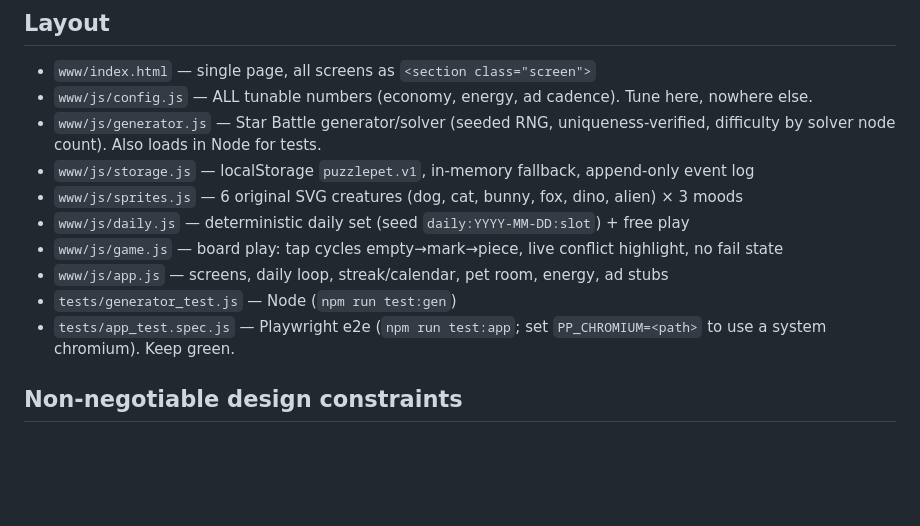
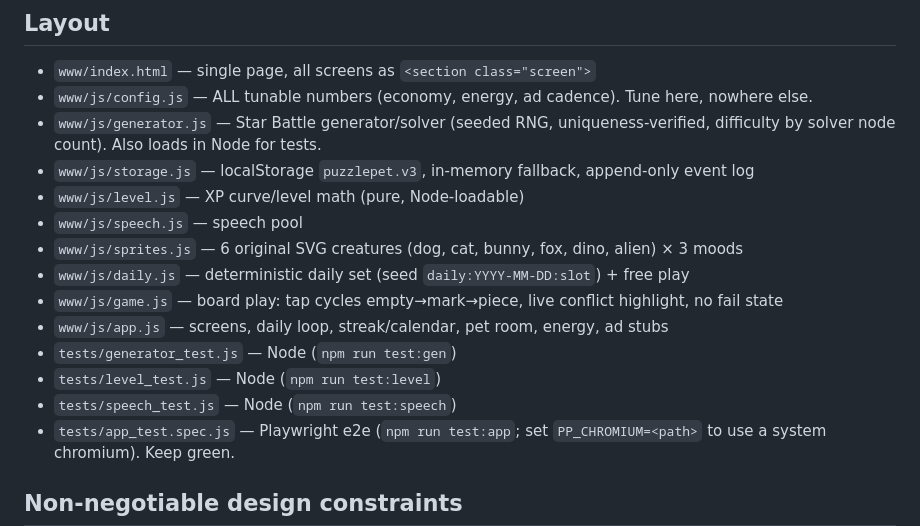
Before and after one commit to spotdokuapp-code/puzzle-pet, a Markdown page: CLAUDE.md, the part around the change. GitHub-like rendering; blank space fills up the shorter version.

Commit message:
Refresh CLAUDE.md for the v3 storage/leveling layout
Storage line now says puzzlepet.v3; added level.js and speech.js to the
Layout file list; the tests line now covers test:gen, test:level,
test:speech, and test:app, one bullet per file.

Co-Authored-By: Claude Fable 5 <noreply@anthropic.com>

```diff
--- a/CLAUDE.md
+++ b/CLAUDE.md
@@ -7,12 +7,16 @@ Cozy iOS game: daily Star Battle-style logic puzzles earn coins to care for a sm
 - `www/index.html` — single page, all screens as `<section class="screen">`
 - `www/js/config.js` — ALL tunable numbers (economy, energy, ad cadence). Tune here, nowhere else.
 - `www/js/generator.js` — Star Battle generator/solver (seeded RNG, uniqueness-verified, difficulty by solver node count). Also loads in Node for tests.
-- `www/js/storage.js` — localStorage `puzzlepet.v1`, in-memory fallback, append-only event log
+- `www/js/storage.js` — localStorage `puzzlepet.v3`, in-memory fallback, append-only event log
+- `www/js/level.js` — XP curve/level math (pure, Node-loadable)
+- `www/js/speech.js` — speech pool
 - `www/js/sprites.js` — 6 original SVG creatures (dog, cat, bunny, fox, dino, alien) × 3 moods
 - `www/js/daily.js` — deterministic daily set (seed `daily:YYYY-MM-DD:slot`) + free play
 - `www/js/game.js` — board play: tap cycles empty→mark→piece, live conflict highlight, no fail state
 - `www/js/app.js` — screens, daily loop, streak/calendar, pet room, energy, ad stubs
 - `tests/generator_test.js` — Node (`npm run test:gen`)
+- `tests/level_test.js` — Node (`npm run test:level`)
+- `tests/speech_test.js` — Node (`npm run test:speech`)
 - `tests/app_test.spec.js` — Playwright e2e (`npm run test:app`; set `PP_CHROMIUM=<path>` to use a system chromium). Keep green.
 
 ## Non-negotiable design constraints
```
